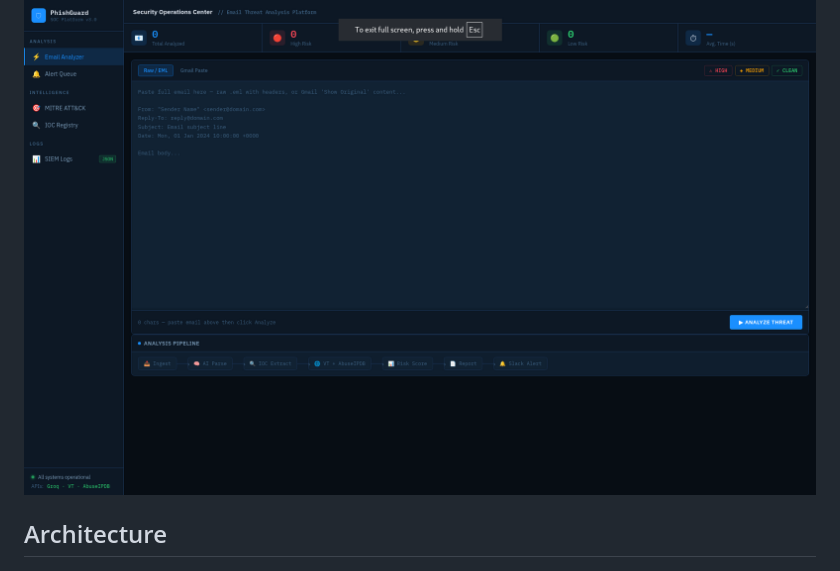
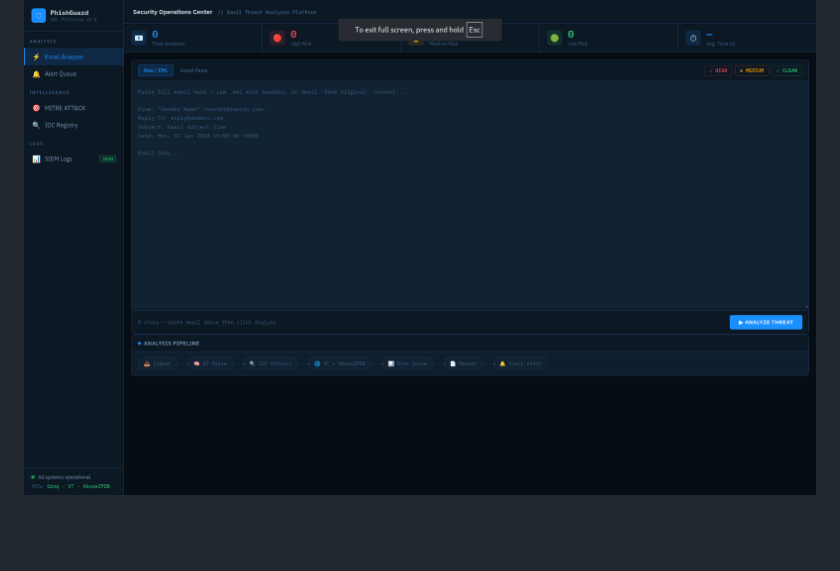
Before and after one commit to RishavTh/AI-Phising-Analyzer, a Markdown page: README.md, the part around the change. Drawn GitHub-style; blank space fills up the shorter version.

```diff
--- a/README.md
+++ b/README.md
@@ -3,8 +3,6 @@
 Automated phishing email analysis pipeline with a SOC-style web dashboard.
 
 ![Dashboard](screenshot/dashbaord_preview.png)
-
-## Architecture
 
 ![Architecture](screenshot/architecture.png)
 
```
